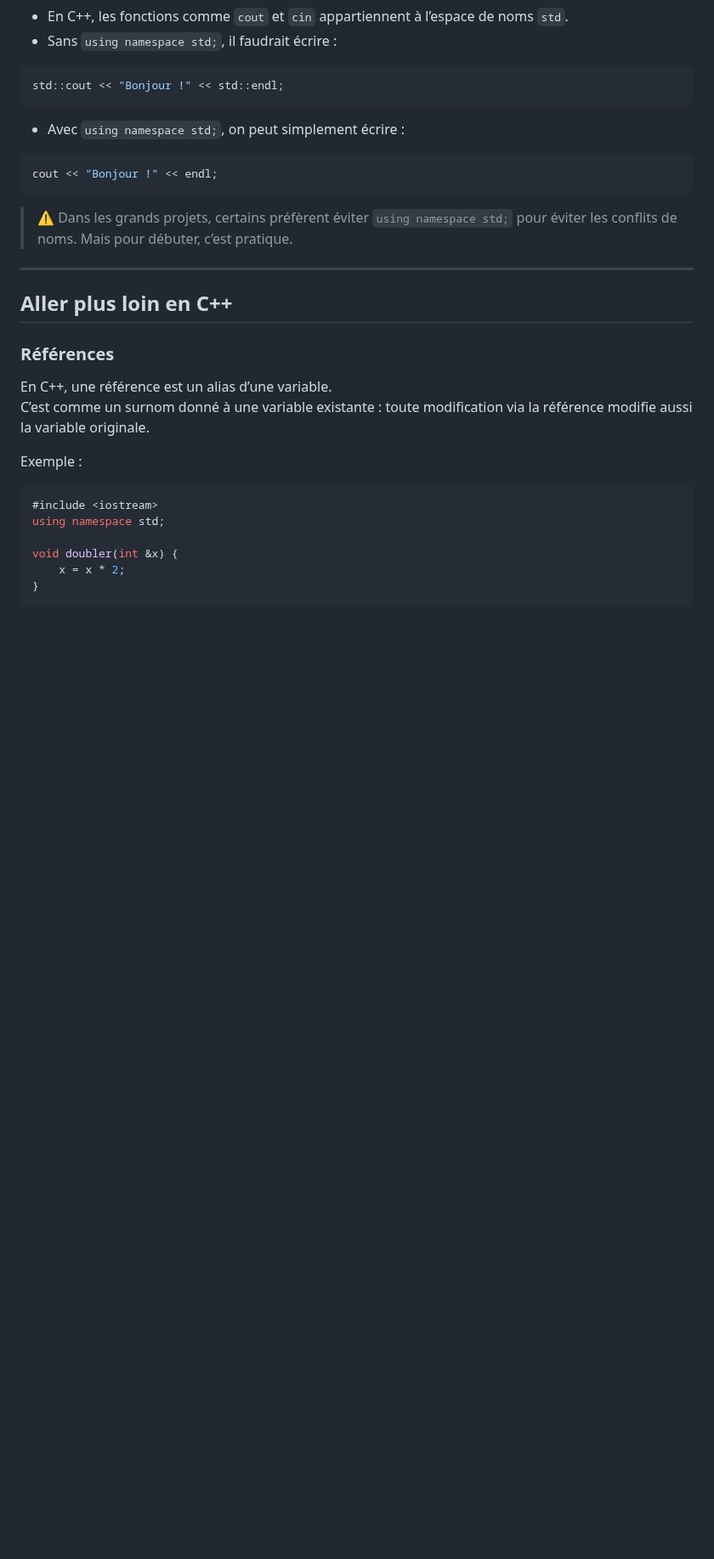
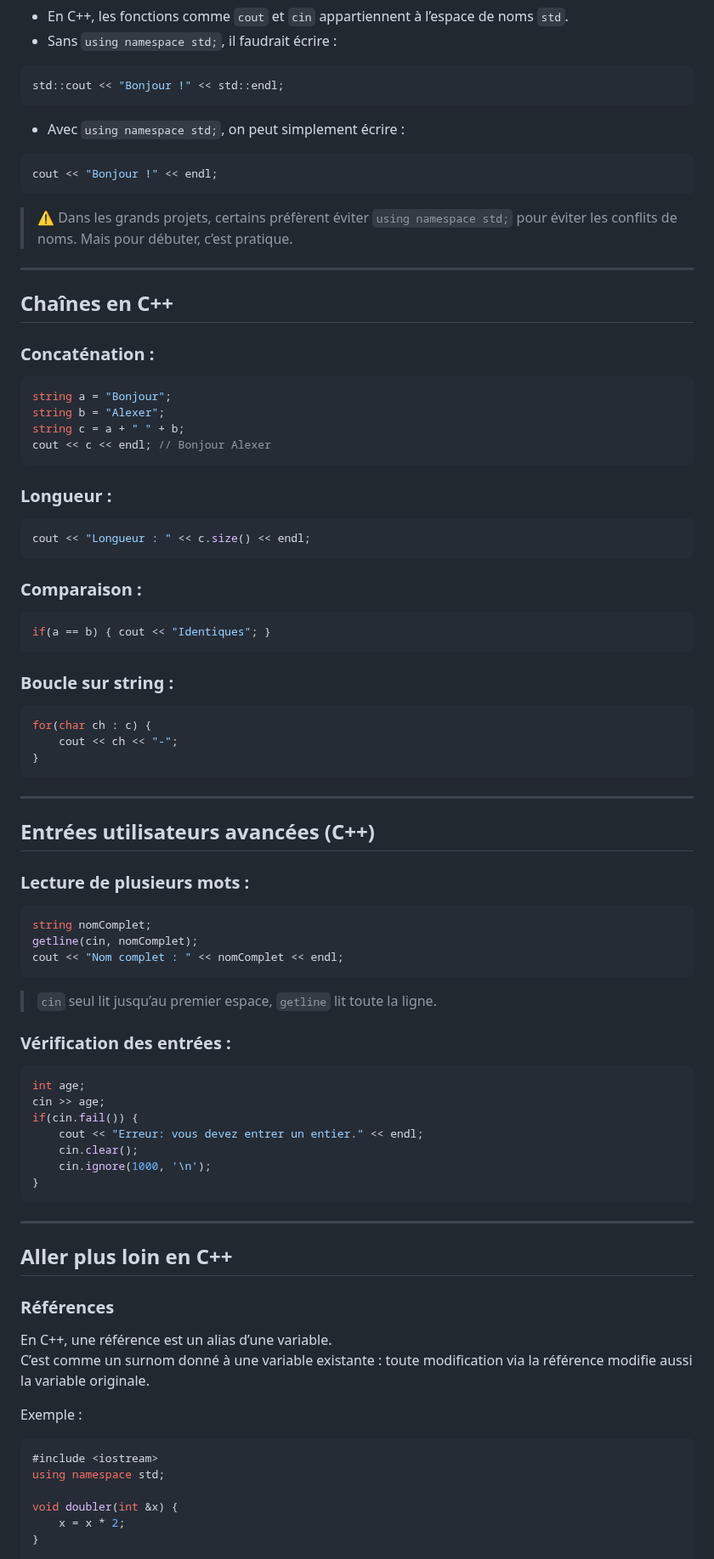
Before and after one commit to AlexerV/alexer-programmation, a Markdown page: c-cpp/cours.md, the part around one of its changes. Shown at 85% size. Rendered like a GitHub page; blank space fills up the shorter version.

````diff
--- a/c-cpp/cours.md
+++ b/c-cpp/cours.md
@@ -471,6 +523,56 @@ cout << "Bonjour !" << endl;
 
 ---
 
+## Chaînes en C++
+### Concaténation :
+```cpp
+string a = "Bonjour";
+string b = "Alexer";
+string c = a + " " + b;
+cout << c << endl; // Bonjour Alexer
+```
+
+### Longueur :
+```cpp
+cout << "Longueur : " << c.size() << endl;
+```
+
+### Comparaison :
+```cpp
+if(a == b) { cout << "Identiques"; }
+```
+
+### Boucle sur string :
+```cpp
+for(char ch : c) {
+    cout << ch << "-";
+}
+```
+
+---
+
+## Entrées utilisateurs avancées (C++)
+### Lecture de plusieurs mots :
+```cpp
+string nomComplet;
+getline(cin, nomComplet);
+cout << "Nom complet : " << nomComplet << endl;
+```
+> `cin` seul lit jusqu’au premier espace, `getline` lit toute la ligne.
+
+### Vérification des entrées :
+```cpp
+int age;
+cin >> age;
+if(cin.fail()) {
+    cout << "Erreur: vous devez entrer un entier." << endl;
+    cin.clear();
+    cin.ignore(1000, '\n');
+}
+```
+
+---
+
 ## Aller plus loin en C++
 ### Références
 En C++, une référence est un alias d’une variable.
````
Also changed, not shown: other parts of c-cpp/cours.md (+98 -0 lines).
